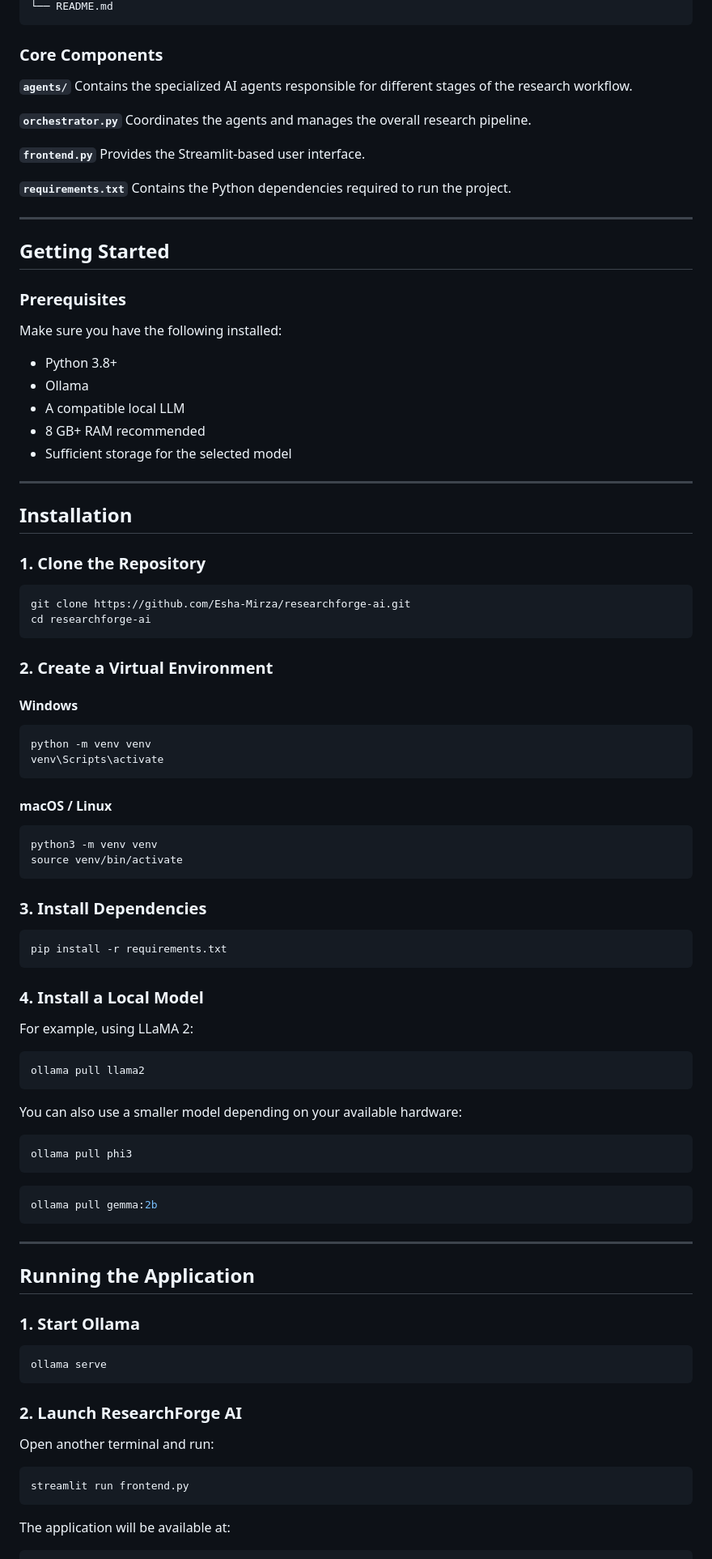
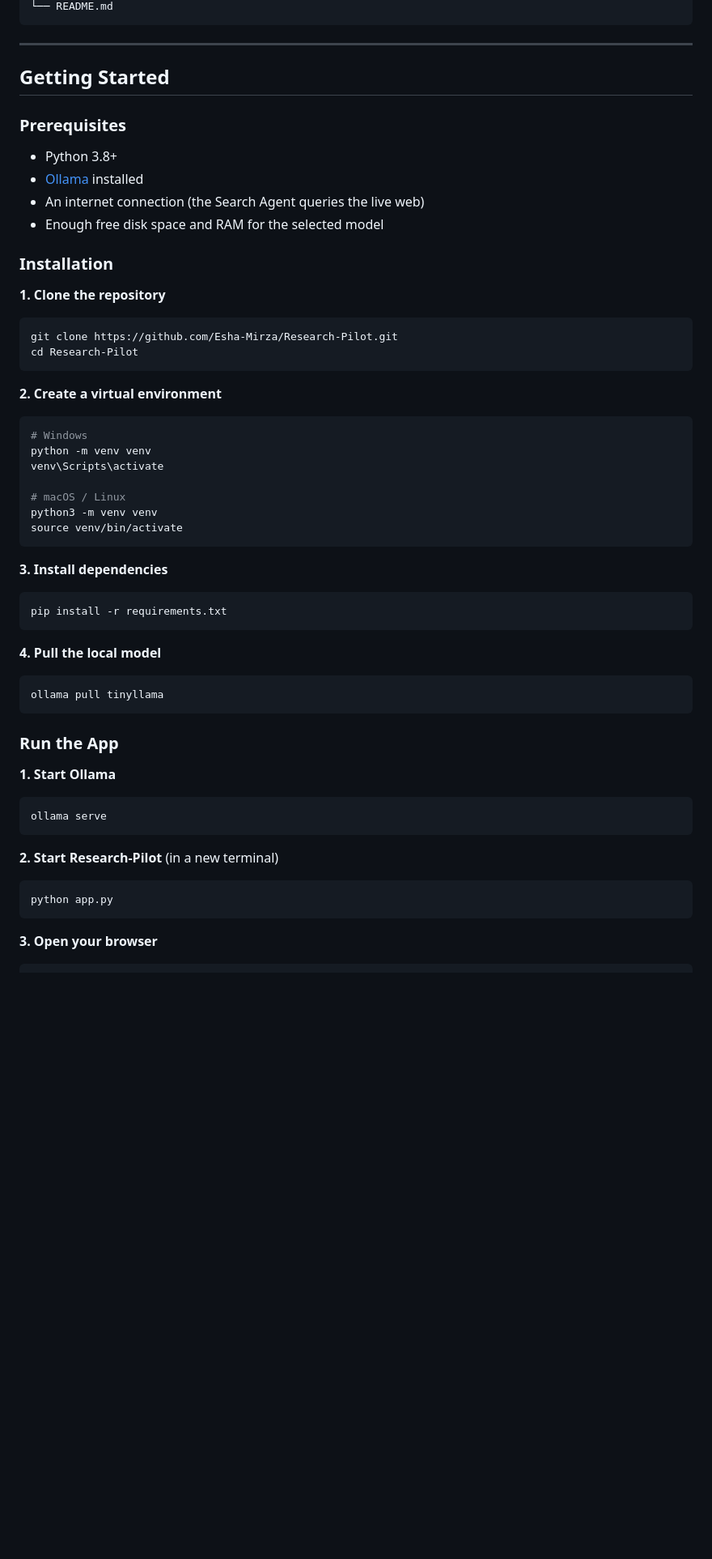
Before and after one commit to Esha-Mirza/Research-Pilot, a Markdown page: README.md, the part around one of its changes. Shown at 81% size. GitHub-like rendering; blank space fills up the shorter version.

````diff
--- a/README.md
+++ b/README.md
@@ -145,102 +130,63 @@ researchforge-ai/
 └── README.md
 ```
 
-### Core Components
-
-**`agents/`**
-Contains the specialized AI agents responsible for different stages of the research workflow.
-
-**`orchestrator.py`**
-Coordinates the agents and manages the overall research pipeline.
-
-**`frontend.py`**
-Provides the Streamlit-based user interface.
-
-**`requirements.txt`**
-Contains the Python dependencies required to run the project.
-
 ---
 
-## Getting Started
+##  Getting Started
 
 ### Prerequisites
 
-Make sure you have the following installed:
+- Python 3.8+
+- [Ollama](https://ollama.com/) installed
+- An internet connection (the Search Agent queries the live web)
+- Enough free disk space and RAM for the selected model
 
-* Python 3.8+
-* Ollama
-* A compatible local LLM
-* 8 GB+ RAM recommended
-* Sufficient storage for the selected model
+### Installation
 
----
-
-## Installation
-
-### 1. Clone the Repository
+**1. Clone the repository**
 
 ```bash
-git clone https://github.com/Esha-Mirza/researchforge-ai.git
-cd researchforge-ai
+git clone https://github.com/Esha-Mirza/Research-Pilot.git
+cd Research-Pilot
 ```
 
-### 2. Create a Virtual Environment
-
-#### Windows
+**2. Create a virtual environment**
 
 ```bash
+# Windows
 python -m venv venv
 venv\Scripts\activate
-```
 
-#### macOS / Linux
-
-```bash
+# macOS / Linux
 python3 -m venv venv
 source venv/bin/activate
 ```
 
-### 3. Install Dependencies
+**3. Install dependencies**
 
 ```bash
 pip install -r requirements.txt
 ```
 
-### 4. Install a Local Model
-
-For example, using LLaMA 2:
+**4. Pull the local model**
 
 ```bash
-ollama pull llama2
+ollama pull tinyllama
 ```
 
-You can also use a smaller model depending on your available hardware:
+### Run the App
 
-```bash
-ollama pull phi3
-```
-
-```bash
-ollama pull gemma:2b
-```
-
----
-
-## Running the Application
-
-### 1. Start Ollama
+**1. Start Ollama**
 
 ```bash
 ollama serve
 ```
 
-### 2. Launch ResearchForge AI
-
-Open another terminal and run:
+**2. Start Research-Pilot** (in a new terminal)
 
 ```bash
-streamlit run frontend.py
+python app.py
 ```
 
-The application will be available at:
+**3. Open your browser**
 
````
Also changed, not shown: other parts of README.md (+167 -332 lines).
